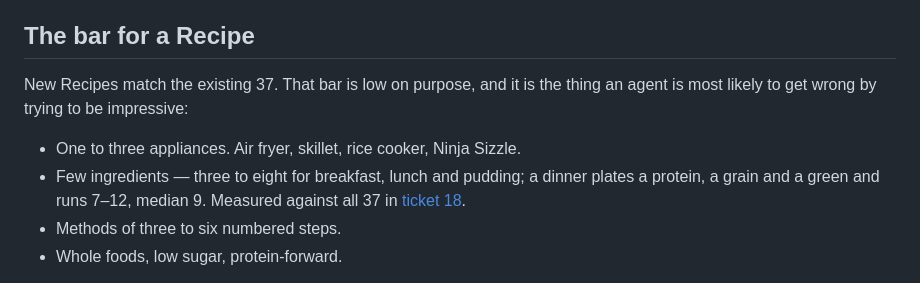
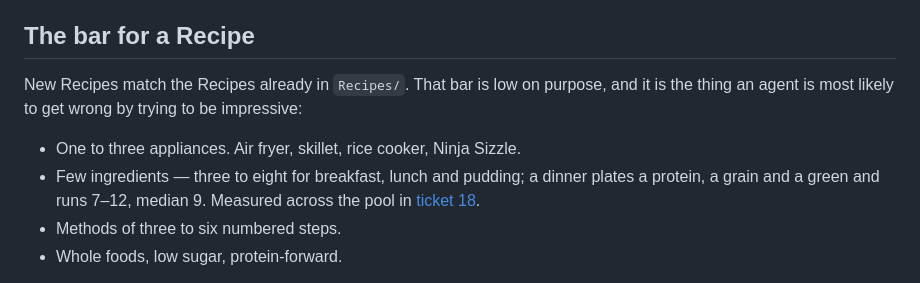
Before and after one commit to mikebyte00/recipes, a Markdown page: CLAUDE.md, the part around the change. Rendered like a GitHub page.

Commit message:
Stop hardcoding the Recipe count, which had drifted from 37 to 51
CLAUDE.md and new-recipe both quoted a pool size and per-slot counts
that stopped being true as Recipes were added, and new-recipe told an
agent to measure a draft against them. A count is a grep away, so the
prose now names Recipes/ and lets the reader count it.

The bar's ingredient and step ranges stay, since those are a measured
judgement rather than a tally, but they now say they were taken when
the pool was smaller and that the corpus wins if they disagree.

Co-Authored-By: Claude Opus 5 <noreply@anthropic.com>

```diff
--- a/CLAUDE.md
+++ b/CLAUDE.md
@@ -79,13 +79,14 @@ afterwards — those tests exist to catch a redaction that stops redacting.
 
 ## The bar for a Recipe
 
-New Recipes match the existing 37. That bar is low on purpose, and it is the
-thing an agent is most likely to get wrong by trying to be impressive:
+New Recipes match the Recipes already in `Recipes/`. That bar is low on purpose,
+and it is the thing an agent is most likely to get wrong by trying to be
+impressive:
 
 - One to three appliances. Air fryer, skillet, rice cooker, Ninja Sizzle.
 - Few ingredients — three to eight for breakfast, lunch and pudding; a dinner
   plates a protein, a grain and a green and runs 7–12, median 9. Measured
-  against all 37 in [ticket 18](.scratch/meal-planning-system/issues/18-author-new-recipe.md).
+  across the pool in [ticket 18](.scratch/meal-planning-system/issues/18-author-new-recipe.md).
 - Methods of three to six numbered steps.
 - Whole foods, low sugar, protein-forward.
 
```
Also changed, not shown: 1 other file.
